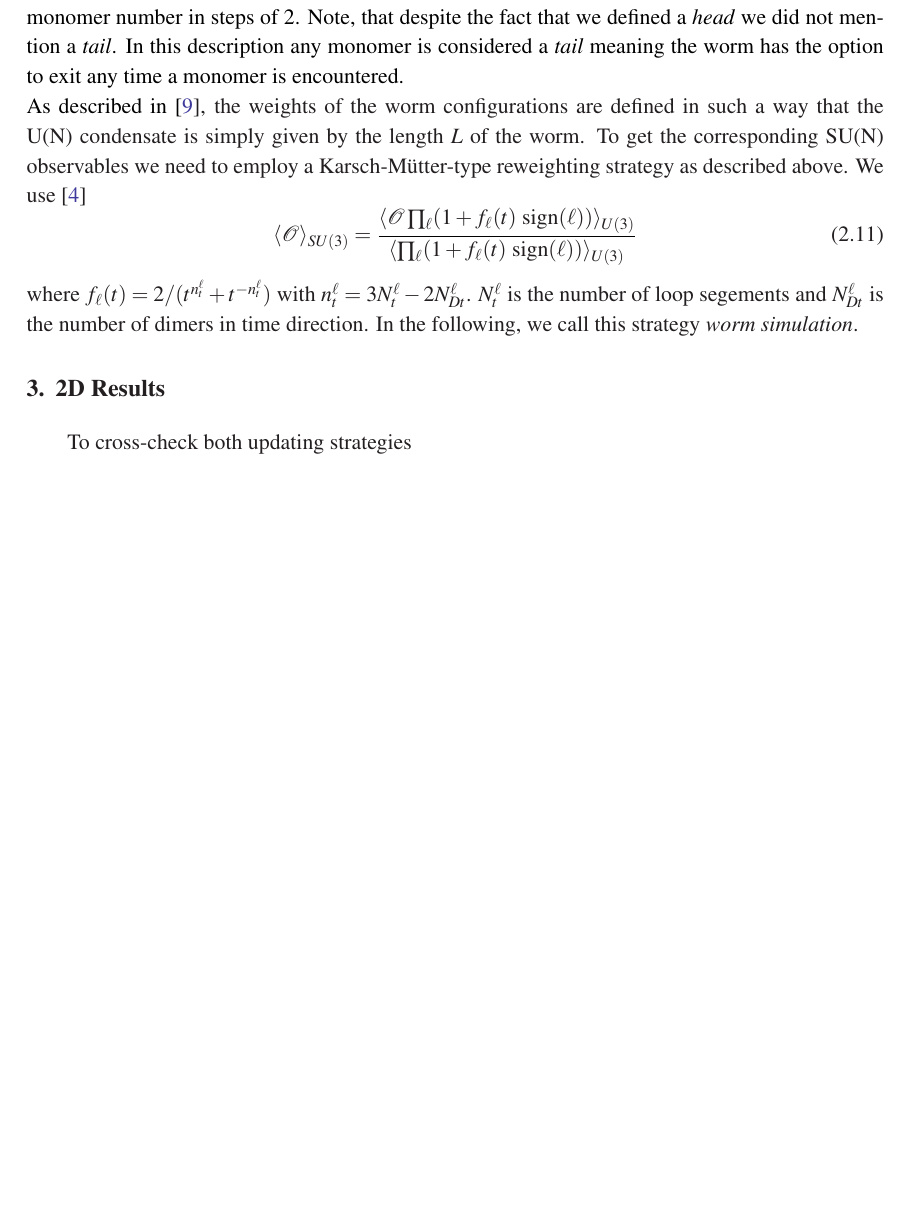
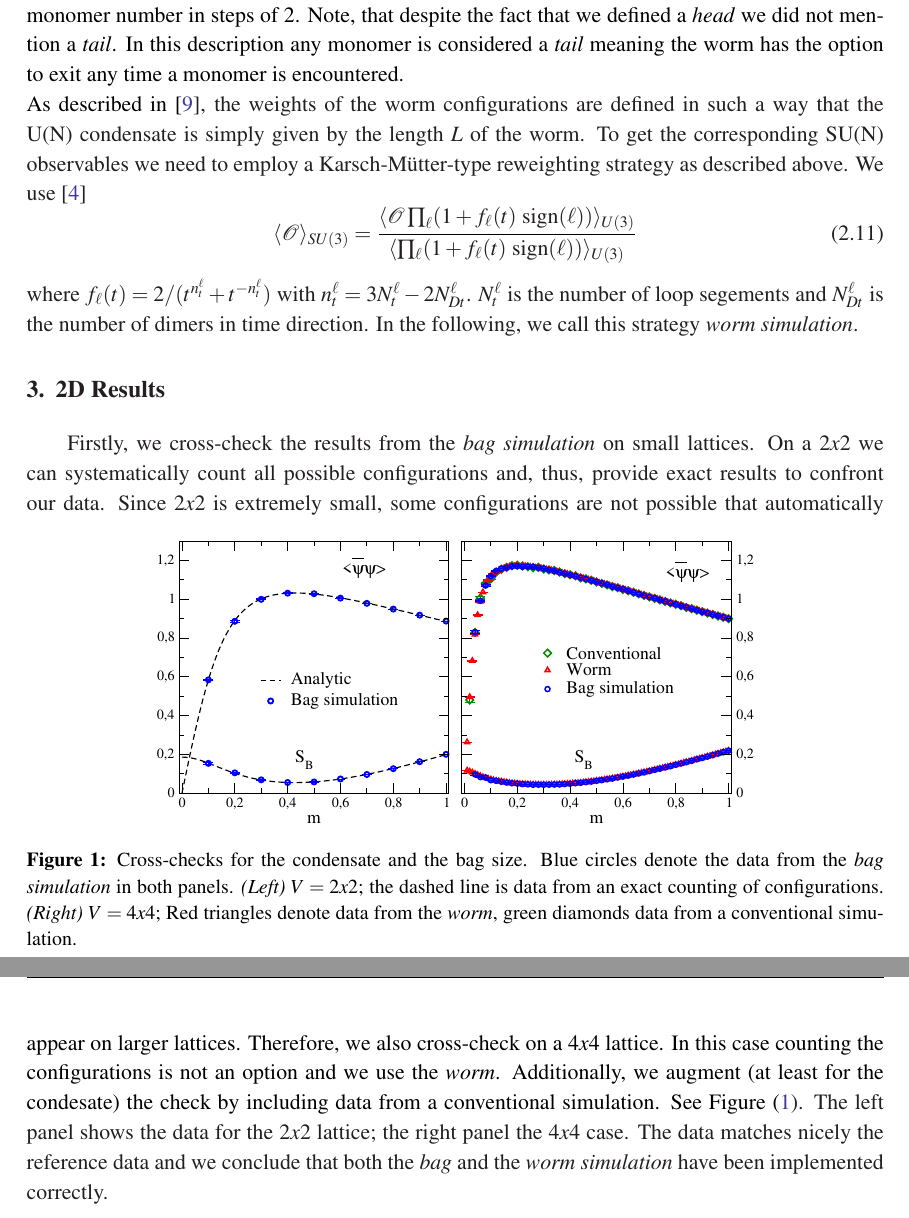
Before and after one commit to oorasch/BB_paper, a LaTeX document (PoS_LAT2019_Orasch.tex): part of page 5 of 7 before the commit and two parts of pages 5 and 6 of 8 after it, the two joined at a grey line, cut so that both start at the same text, the shorter picture padded with empty space. Compiled offline with pdfLaTeX.

Commit message:
some change in the intro section

```diff
--- a/PoS_LAT2019_Orasch.tex
+++ b/PoS_LAT2019_Orasch.tex
@@ -117,7 +117,14 @@ where $f_{\ell}(t) = 2/(t^{n^{\ell}_t} + t^{-n^{\ell}_t})$ with $n^{\ell}_t = 3N
 
 \section{2D Results}
 
-To cross-check both updating strategies
+Firstly, we cross-check the results from the \textit{bag simulation} on small lattices. On a $2x2$ we can systematically count all possible configurations and, thus, provide exact results to confront our data.
+\begin{figure}
+\centering
+\includegraphics[width=0.7\linewidth]{Plots/Checks/Comb/V2n4_SB_cond_m0to1_combined.pdf}
+\caption{Cross-checks for the condensate and the bag size. Blue circles denote the data from the \textit{bag simulation} in both panels. \textit{(Left)} $V = 2x2$; the dashed line is data from an exact counting of configurations. \textit{(Right)} $V = 4x4$; Red triangles denote data from the \textit{worm}, green diamonds data from a conventional simulation.}
+\label{fig:check}
+\end{figure}
+Since $2x2$ is extremely small, some configurations are not possible that automatically appear on larger lattices.  Therefore, we also cross-check on a $4x4$ lattice. In this case counting the configurations is not an option and we use the \textit{worm}. Additionally, we augment (at least for the condesate) the check by including data from a conventional simulation. See Figure (\ref{fig:check}). The left panel shows the data for the $2x2$ lattice; the right panel the $4x4$ case. The data matches nicely the reference data and we conclude that both the \textit{bag} and the \textit{worm simulation} have been implemented correctly.
 
 \newpage
 
```
Also changed, not shown: PoS_LAT2019_Orasch.pdf, PoS_LAT2019_Orasch.tex (8 more changed lines), 4 other files.
